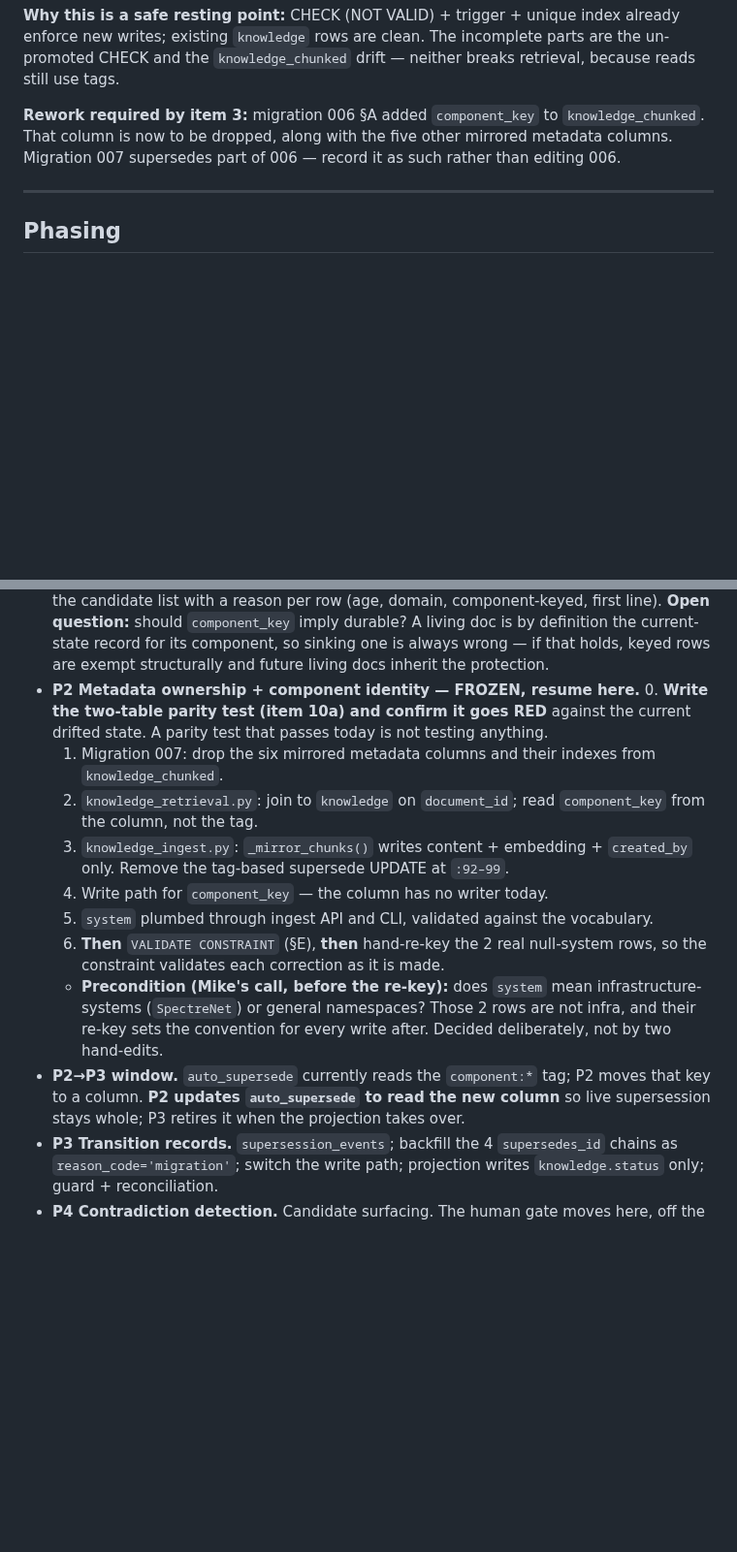
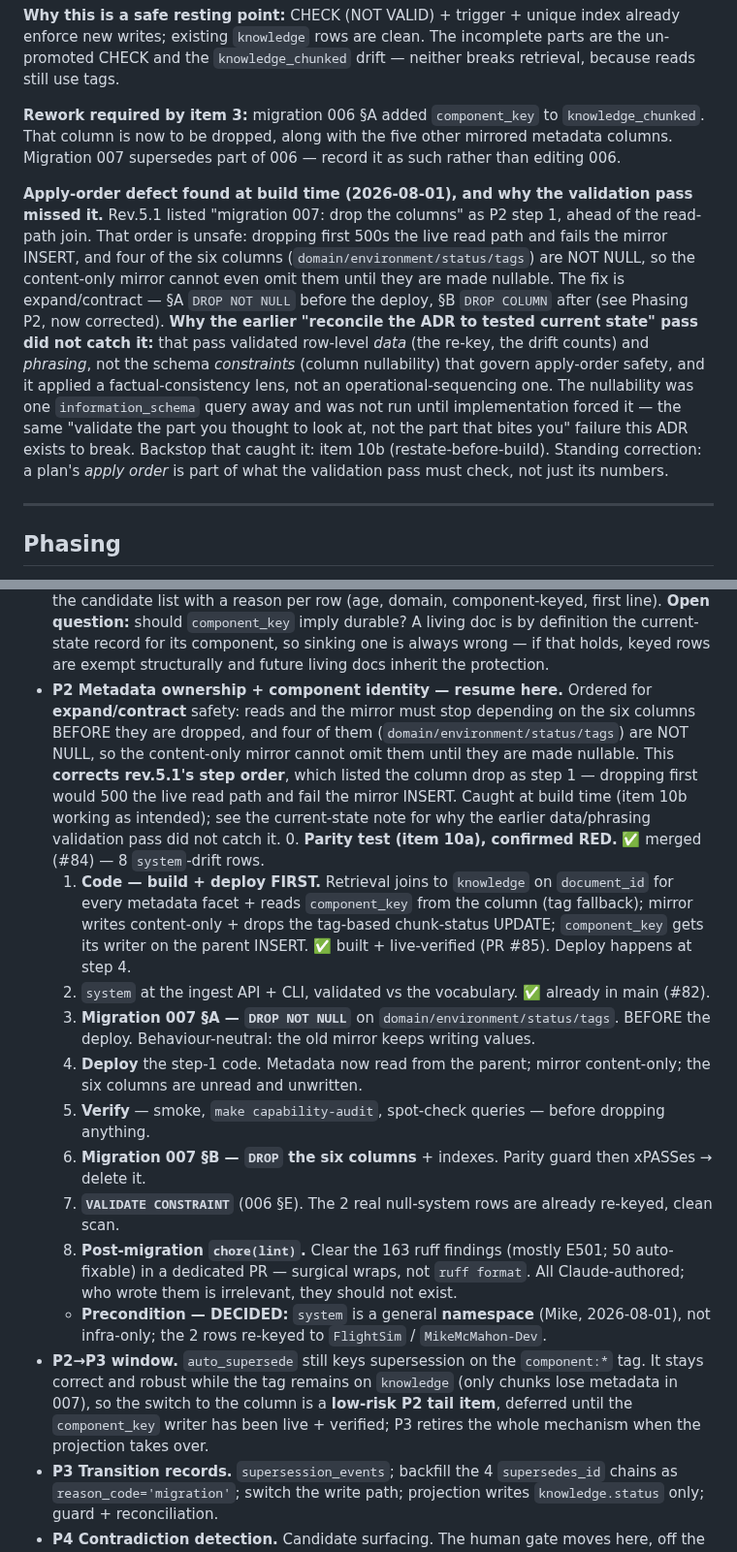
Before and after one commit to MikeMcMahon-dev/openbrain, a Markdown page: docs/decisions/ADR-018_a-supersession-transition-records.md, 2 parts joined by grey strips. Shown at 97% size. Drawn GitHub-style; blank space fills up the shorter version.

Commit message:
docs(adr-018a): correct P2 apply order to expand/contract + record why it escaped
Rev.5.1 listed the column drop as P2 step 1, ahead of the read-path join — unsafe:
dropping first 500s the live read path and fails the mirror INSERT, and four of the
six columns are NOT NULL so the content-only mirror can't omit them until they're
nullable. Reorders P2 to expand/contract (§A drop-not-null before deploy, code deploy,
§B drop-columns after) so the doc and migration 007 agree. Adds the honest record of
why the earlier data/phrasing validation pass missed it (checked row data + wording,
not schema nullability / apply-order safety) and the standing correction: a plan's
apply ORDER is part of what a validation pass must check. Also queues the post-migration
chore(lint) for the 163 ruff findings (all Claude-authored).

Co-Authored-By: Claude Opus 4.8 <noreply@anthropic.com>

```diff
--- a/docs/decisions/ADR-018_a-supersession-transition-records.md
+++ b/docs/decisions/ADR-018_a-supersession-transition-records.md
@@ -282,6 +282,21 @@ and the `knowledge_chunked` drift — neither breaks retrieval, because reads st
 That column is now to be dropped, along with the five other mirrored metadata columns. Migration
 007 supersedes part of 006 — record it as such rather than editing 006.
 
+**Apply-order defect found at build time (2026-08-01), and why the validation pass missed it.**
+Rev.5.1 listed "migration 007: drop the columns" as P2 step 1, ahead of the read-path join. That
+order is unsafe: dropping first 500s the live read path and fails the mirror INSERT, and four of
+the six columns (`domain/environment/status/tags`) are NOT NULL, so the content-only mirror
+cannot even omit them until they are made nullable. The fix is expand/contract — §A `DROP NOT
+NULL` before the deploy, §B `DROP COLUMN` after (see Phasing P2, now corrected). **Why the
+earlier "reconcile the ADR to tested current state" pass did not catch it:** that pass validated
+row-level *data* (the re-key, the drift counts) and *phrasing*, not the schema *constraints*
+(column nullability) that govern apply-order safety, and it applied a factual-consistency lens,
+not an operational-sequencing one. The nullability was one `information_schema` query away and
+was not run until implementation forced it — the same "validate the part you thought to look at,
+not the part that bites you" failure this ADR exists to break. Backstop that caught it: item 10b
+(restate-before-build). Standing correction: a plan's *apply order* is part of what the
+validation pass must check, not just its numbers.
+
 ---
 
 ## Phasing
@@ -303,25 +318,35 @@ That column is now to be dropped, along with the five other mirrored metadata co
   durable? A living doc is by definition the current-state record for its component, so sinking
   one is always wrong — if that holds, keyed rows are exempt structurally and future living docs
   inherit the protection.
-- **P2 Metadata ownership + component identity — FROZEN, resume here.**
-  0. **Write the two-table parity test (item 10a) and confirm it goes RED** against the current
-     drifted state. A parity test that passes today is not testing anything.
-  1. Migration 007: drop the six mirrored metadata columns and their indexes from
-     `knowledge_chunked`.
-  2. `knowledge_retrieval.py`: join to `knowledge` on `document_id`; read `component_key` from
-     the column, not the tag.
-  3. `knowledge_ingest.py`: `_mirror_chunks()` writes content + embedding + `created_by` only.
-     Remove the tag-based supersede UPDATE at `:92–99`.
-  4. Write path for `component_key` — the column has no writer today.
-  5. `system` plumbed through ingest API and CLI, validated against the vocabulary.
-  6. **Then** `VALIDATE CONSTRAINT` (§E), **then** hand-re-key the 2 real null-system rows, so
-     the constraint validates each correction as it is made.
-  - **Precondition (Mike's call, before the re-key):** does `system` mean infrastructure-systems
-    (`SpectreNet`) or general namespaces? Those 2 rows are not infra, and their re-key sets the
-    convention for every write after. Decided deliberately, not by two hand-edits.
-- **P2→P3 window.** `auto_supersede` currently reads the `component:*` tag; P2 moves that key to a
-  column. **P2 updates `auto_supersede` to read the new column** so live supersession stays whole;
-  P3 retires it when the projection takes over.
+- **P2 Metadata ownership + component identity — resume here.** Ordered for **expand/contract**
+  safety: reads and the mirror must stop depending on the six columns BEFORE they are dropped,
+  and four of them (`domain/environment/status/tags`) are NOT NULL, so the content-only mirror
+  cannot omit them until they are made nullable. This **corrects rev.5.1's step order**, which
+  listed the column drop as step 1 — dropping first would 500 the live read path and fail the
+  mirror INSERT. Caught at build time (item 10b working as intended); see the current-state note
+  for why the earlier data/phrasing validation pass did not catch it.
+  0. **Parity test (item 10a), confirmed RED.** ✅ merged (#84) — 8 `system`-drift rows.
+  1. **Code — build + deploy FIRST.** Retrieval joins to `knowledge` on `document_id` for every
+     metadata facet + reads `component_key` from the column (tag fallback); mirror writes
+     content-only + drops the tag-based chunk-status UPDATE; `component_key` gets its writer on
+     the parent INSERT. ✅ built + live-verified (PR #85). Deploy happens at step 4.
+  2. `system` at the ingest API + CLI, validated vs the vocabulary. ✅ already in main (#82).
+  3. **Migration 007 §A — `DROP NOT NULL`** on `domain/environment/status/tags`. BEFORE the
+     deploy. Behaviour-neutral: the old mirror keeps writing values.
+  4. **Deploy** the step-1 code. Metadata now read from the parent; mirror content-only; the six
+     columns are unread and unwritten.
+  5. **Verify** — smoke, `make capability-audit`, spot-check queries — before dropping anything.
+  6. **Migration 007 §B — `DROP` the six columns** + indexes. Parity guard then xPASSes → delete it.
+  7. **`VALIDATE CONSTRAINT`** (006 §E). The 2 real null-system rows are already re-keyed, clean scan.
+  8. **Post-migration `chore(lint)`.** Clear the 163 ruff findings (mostly E501; 50 auto-fixable)
+     in a dedicated PR — surgical wraps, not `ruff format`. All Claude-authored; who wrote them is
+     irrelevant, they should not exist.
+  - **Precondition — DECIDED:** `system` is a general **namespace** (Mike, 2026-08-01), not
+    infra-only; the 2 rows re-keyed to `FlightSim` / `MikeMcMahon-Dev`.
+- **P2→P3 window.** `auto_supersede` still keys supersession on the `component:*` tag. It stays
+  correct and robust while the tag remains on `knowledge` (only chunks lose metadata in 007), so
+  the switch to the column is a **low-risk P2 tail item**, deferred until the `component_key`
+  writer has been live + verified; P3 retires the whole mechanism when the projection takes over.
 - **P3 Transition records.** `supersession_events`; backfill the 4 `supersedes_id` chains as
   `reason_code='migration'`; switch the write path; projection writes `knowledge.status` only;
   guard + reconciliation.
```
